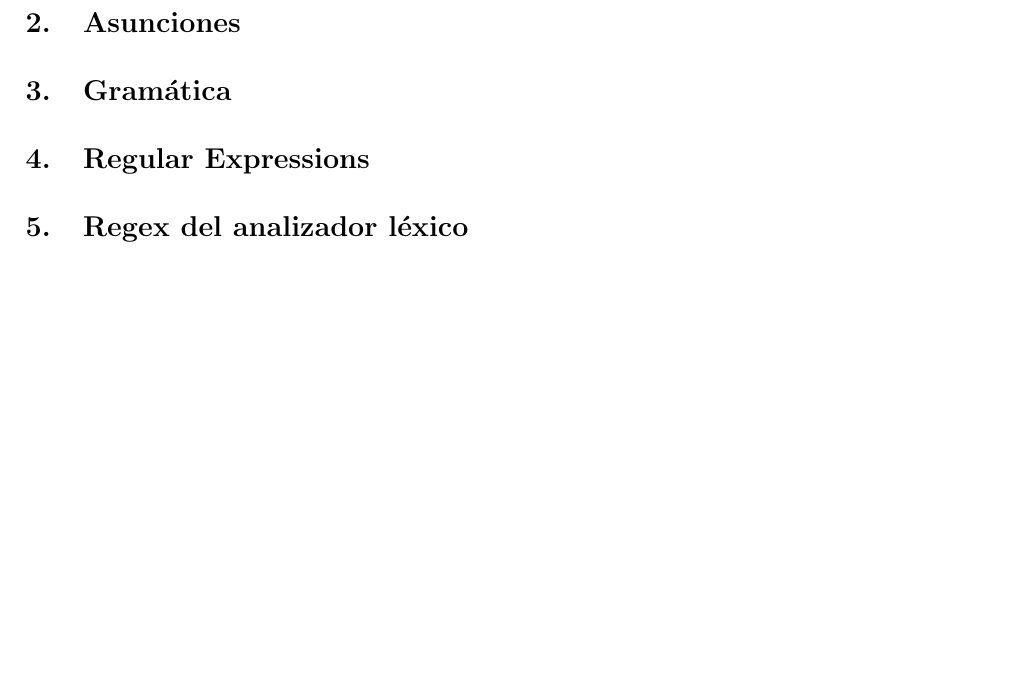
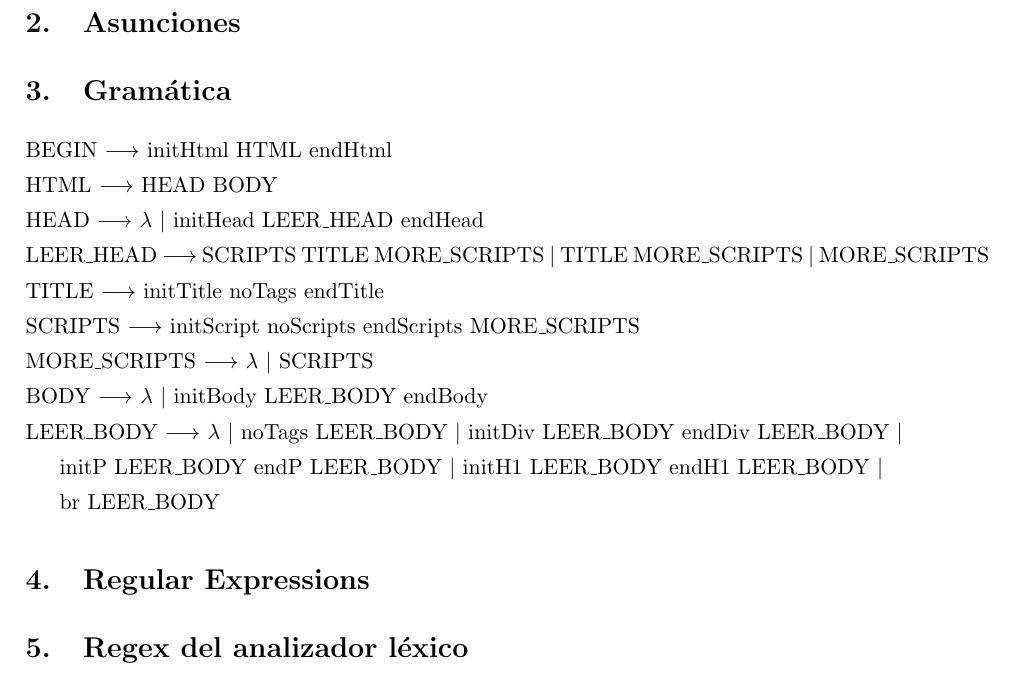
Before and after one commit to martincammi/plp-tleng, a LaTeX document (TLENG/TP1/Informe/Informe.tex, which reads TLENG/TP1/Informe/gramatica.tex): part of page 2 of 2, cut so that both start at the same text, the shorter picture padded with empty space. Compiled offline with pdfLaTeX.

Commit message:
Gramatica copiada. Falta darle estilo y acomodarla.

```diff
--- a/TLENG/TP1/Informe/Informe.tex
+++ b/TLENG/TP1/Informe/Informe.tex
@@ -111,7 +111,7 @@
 \section{Asunciones}
 
 \section{Gram\'atica}
-
+	\input{gramatica.tex}
 \section{Regular Expressions}
 
 \section{Regex del analizador l\'exico}
--- /dev/null
+++ b/TLENG/TP1/Informe/gramatica.tex
@@ -0,0 +1,11 @@
+\noindent BEGIN $\longrightarrow$ initHtml HTML endHtml \\
+HTML $\longrightarrow$ HEAD BODY \\
+HEAD $\longrightarrow$ $\lambda$ $|$ initHead LEER\_HEAD endHead \\
+LEER\_HEAD $\longrightarrow$ SCRIPTS TITLE MORE\_SCRIPTS $|$ TITLE MORE\_SCRIPTS $|$ MORE\_SCRIPTS \\
+TITLE $\longrightarrow$ initTitle noTags endTitle \\
+SCRIPTS $\longrightarrow$ initScript noScripts endScripts MORE\_SCRIPTS \\
+MORE\_SCRIPTS $\longrightarrow$ $\lambda$ $|$ SCRIPTS \\
+BODY $\longrightarrow$ $\lambda$ $|$ initBody LEER\_BODY endBody \\
+LEER\_BODY $\longrightarrow$ $\lambda$ $|$ noTags LEER\_BODY $|$ initDiv LEER\_BODY endDiv LEER\_BODY $|$ \\
+\indent initP LEER\_BODY endP LEER\_BODY $|$ initH1 LEER\_BODY endH1 LEER\_BODY $|$ \\
+\indent br LEER\_BODY
```
Also changed, not shown: TLENG/TP1/Informe/Informe.pdf.
